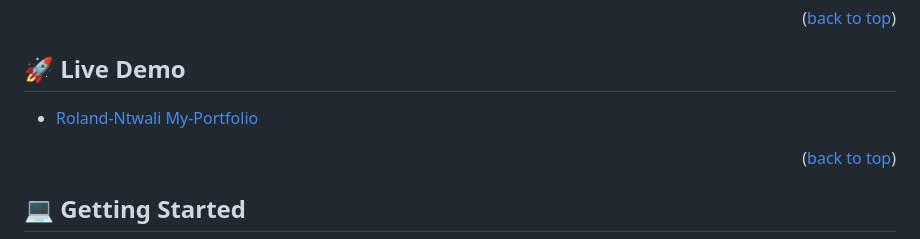
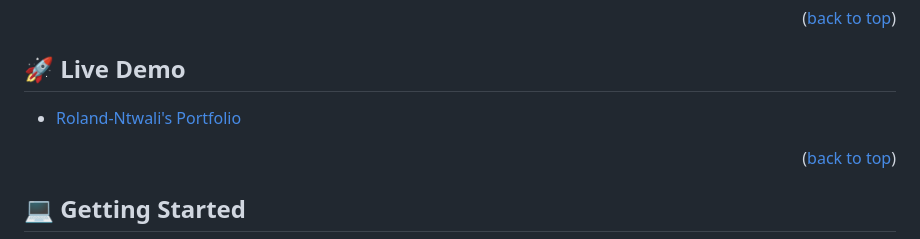
Before and after one commit to Roland-Ntwali/My-Portfolio, a Markdown page: README.md, the part around the change. Drawn GitHub-style.

```diff
--- a/README.md
+++ b/README.md
@@ -49,7 +49,7 @@
 ## 🚀 Live Demo <a name="live-demo"></a>
 
 
-- [Roland-Ntwali My-Portfolio](https://roland-ntwali.github.io/My-Portfolio/)
+- [Roland-Ntwali's Portfolio](https://roland-ntwali.github.io/My-Portfolio/)
 
 <p align="right">(<a href="#readme-top">back to top</a>)</p>
 
```
